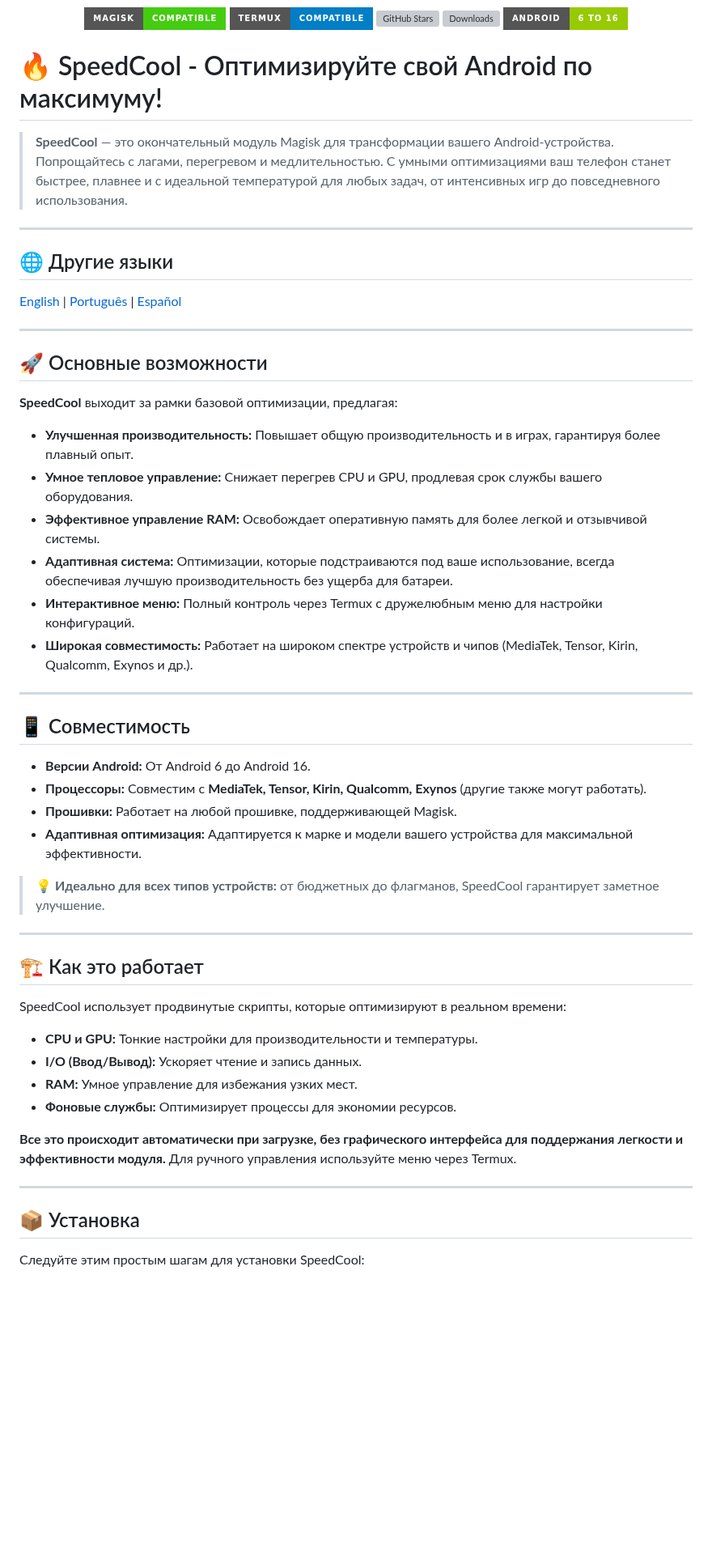
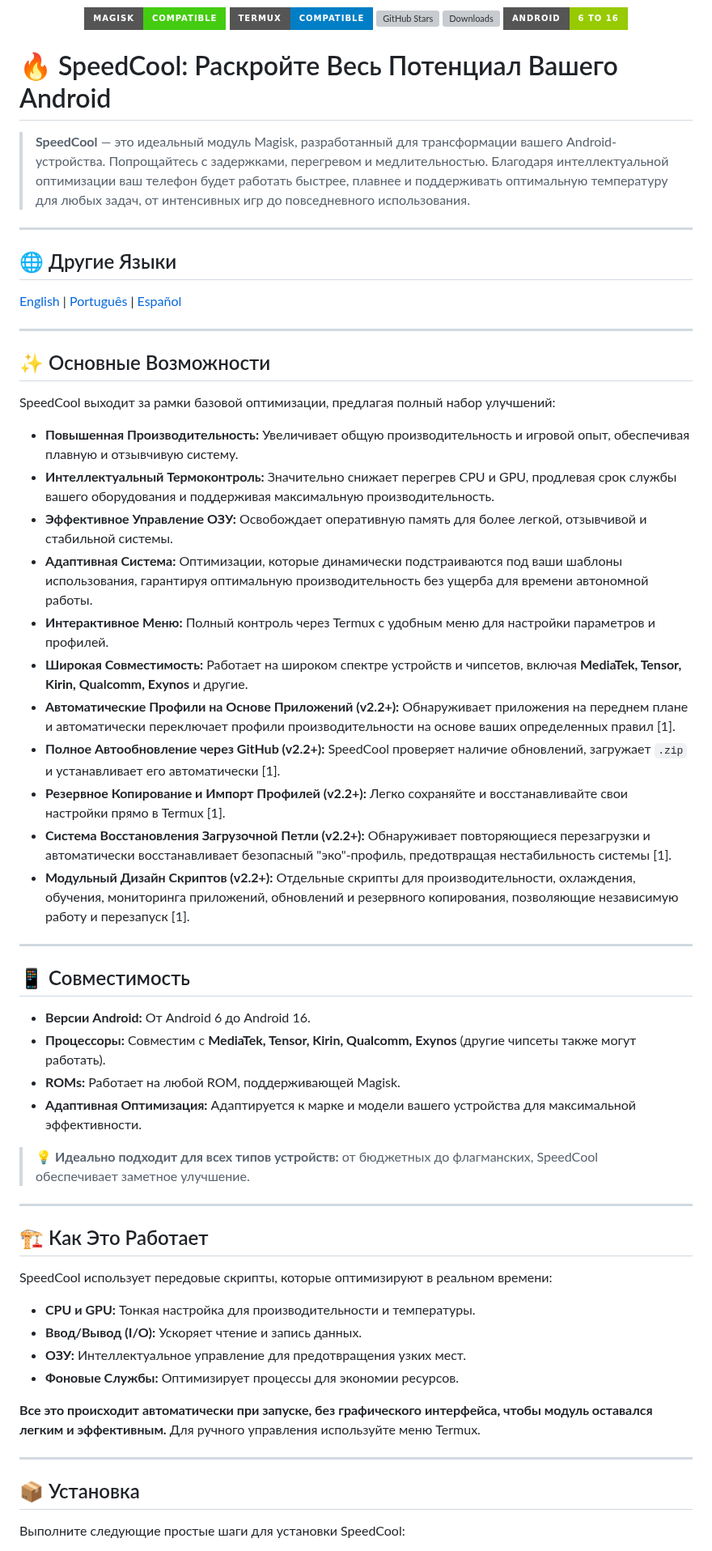
Before and after one commit to Llucs/SpeedCool-Magisk-Module, a Markdown page: README-ru.md, the part around one of its changes. Shown at 81% size. Rendered like a GitHub page; badges without logos; blank space fills up the shorter version; grey boxes are pictures that could not be loaded.

Commit message:
Atualizar o README-ru.md

```diff
--- a/README-ru.md
+++ b/README-ru.md
@@ -11,56 +11,61 @@
   <img src="https://img.shields.io/badge/Android-6%20to%2016-green?style=for-the-badge&logo=android&logoColor=white" alt="Android">
 </p>
 
-# 🔥 SpeedCool - Оптимизируйте свой Android по максимуму!
+# 🔥 SpeedCool: Раскройте Весь Потенциал Вашего Android
 
-> **SpeedCool** — это окончательный модуль Magisk для трансформации вашего Android-устройства. Попрощайтесь с лагами, перегревом и медлительностью. С умными оптимизациями ваш телефон станет быстрее, плавнее и с идеальной температурой для любых задач, от интенсивных игр до повседневного использования.
+> **SpeedCool** — это идеальный модуль Magisk, разработанный для трансформации вашего Android-устройства. Попрощайтесь с задержками, перегревом и медлительностью. Благодаря интеллектуальной оптимизации ваш телефон будет работать быстрее, плавнее и поддерживать оптимальную температуру для любых задач, от интенсивных игр до повседневного использования.
 
 ---
 
-## 🌐 Другие языки
+## 🌐 Другие Языки
 
 [English](https://github.com/Llucs/SpeedCool-Magisk-Module/blob/main/README.md) | [Português](https://github.com/Llucs/SpeedCool-Magisk-Module/blob/main/README-pt-br.md) | [Español](https://github.com/Llucs/SpeedCool-Magisk-Module/blob/main/README-es.md)
 
 ---
 
-## 🚀 Основные возможности
+## ✨ Основные Возможности
 
-**SpeedCool** выходит за рамки базовой оптимизации, предлагая:
+SpeedCool выходит за рамки базовой оптимизации, предлагая полный набор улучшений:
 
-- **Улучшенная производительность:** Повышает общую производительность и в играх, гарантируя более плавный опыт.
-- **Умное тепловое управление:** Снижает перегрев CPU и GPU, продлевая срок службы вашего оборудования.
-- **Эффективное управление RAM:** Освобождает оперативную память для более легкой и отзывчивой системы.
-- **Адаптивная система:** Оптимизации, которые подстраиваются под ваше использование, всегда обеспечивая лучшую производительность без ущерба для батареи.
-- **Интерактивное меню:** Полный контроль через Termux с дружелюбным меню для настройки конфигураций.
-- **Широкая совместимость:** Работает на широком спектре устройств и чипов (MediaTek, Tensor, Kirin, Qualcomm, Exynos и др.).
+*   **Повышенная Производительность:** Увеличивает общую производительность и игровой опыт, обеспечивая плавную и отзывчивую систему.
+*   **Интеллектуальный Термоконтроль:** Значительно снижает перегрев CPU и GPU, продлевая срок службы вашего оборудования и поддерживая максимальную производительность.
+*   **Эффективное Управление ОЗУ:** Освобождает оперативную память для более легкой, отзывчивой и стабильной системы.
+*   **Адаптивная Система:** Оптимизации, которые динамически подстраиваются под ваши шаблоны использования, гарантируя оптимальную производительность без ущерба для времени автономной работы.
+*   **Интерактивное Меню:** Полный контроль через Termux с удобным меню для настройки параметров и профилей.
+*   **Широкая Совместимость:** Работает на широком спектре устройств и чипсетов, включая **MediaTek, Tensor, Kirin, Qualcomm, Exynos** и другие.
+*   **Автоматические Профили на Основе Приложений (v2.2+):** Обнаруживает приложения на переднем плане и автоматически переключает профили производительности на основе ваших определенных правил [1].
+*   **Полное Автообновление через GitHub (v2.2+):** SpeedCool проверяет наличие обновлений, загружает `.zip` и устанавливает его автоматически [1].
+*   **Резервное Копирование и Импорт Профилей (v2.2+):** Легко сохраняйте и восстанавливайте свои настройки прямо в Termux [1].
+*   **Система Восстановления Загрузочной Петли (v2.2+):** Обнаруживает повторяющиеся перезагрузки и автоматически восстанавливает безопасный "эко"-профиль, предотвращая нестабильность системы [1].
+*   **Модульный Дизайн Скриптов (v2.2+):** Отдельные скрипты для производительности, охлаждения, обучения, мониторинга приложений, обновлений и резервного копирования, позволяющие независимую работу и перезапуск [1].
 
 ---
 
 ## 📱 Совместимость
 
-- **Версии Android:** От Android 6 до Android 16.
-- **Процессоры:** Совместим с **MediaTek, Tensor, Kirin, Qualcomm, Exynos** (другие также могут работать).
-- **Прошивки:** Работает на любой прошивке, поддерживающей Magisk.
-- **Адаптивная оптимизация:** Адаптируется к марке и модели вашего устройства для максимальной эффективности.
+*   **Версии Android:** От Android 6 до Android 16.
+*   **Процессоры:** Совместим с **MediaTek, Tensor, Kirin, Qualcomm, Exynos** (другие чипсеты также могут работать).
+*   **ROMs:** Работает на любой ROM, поддерживающей Magisk.
+*   **Адаптивная Оптимизация:** Адаптируется к марке и модели вашего устройства для максимальной эффективности.
 
-> 💡 **Идеально для всех типов устройств:** от бюджетных до флагманов, SpeedCool гарантирует заметное улучшение.
+> 💡 **Идеально подходит для всех типов устройств:** от бюджетных до флагманских, SpeedCool обеспечивает заметное улучшение.
 
 ---
 
-## 🏗️ Как это работает
+## 🏗️ Как Это Работает
 
-SpeedCool использует продвинутые скрипты, которые оптимизируют в реальном времени:
+SpeedCool использует передовые скрипты, которые оптимизируют в реальном времени:
 
-- **CPU и GPU:** Тонкие настройки для производительности и температуры.
-- **I/O (Ввод/Вывод):** Ускоряет чтение и запись данных.
-- **RAM:** Умное управление для избежания узких мест.
-- **Фоновые службы:** Оптимизирует процессы для экономии ресурсов.
+*   **CPU и GPU:** Тонкая настройка для производительности и температуры.
+*   **Ввод/Вывод (I/O):** Ускоряет чтение и запись данных.
+*   **ОЗУ:** Интеллектуальное управление для предотвращения узких мест.
+*   **Фоновые Службы:** Оптимизирует процессы для экономии ресурсов.
 
-**Все это происходит автоматически при загрузке, без графического интерфейса для поддержания легкости и эффективности модуля.** Для ручного управления используйте меню через Termux.
+**Все это происходит автоматически при запуске, без графического интерфейса, чтобы модуль оставался легким и эффективным.** Для ручного управления используйте меню Termux.
 
 ---
 
 ## 📦 Установка
 
-Следуйте этим простым шагам для установки SpeedCool:
+Выполните следующие простые шаги для установки SpeedCool:
 
```
Also changed, not shown: other parts of README-ru.md (+52 -40 lines).
